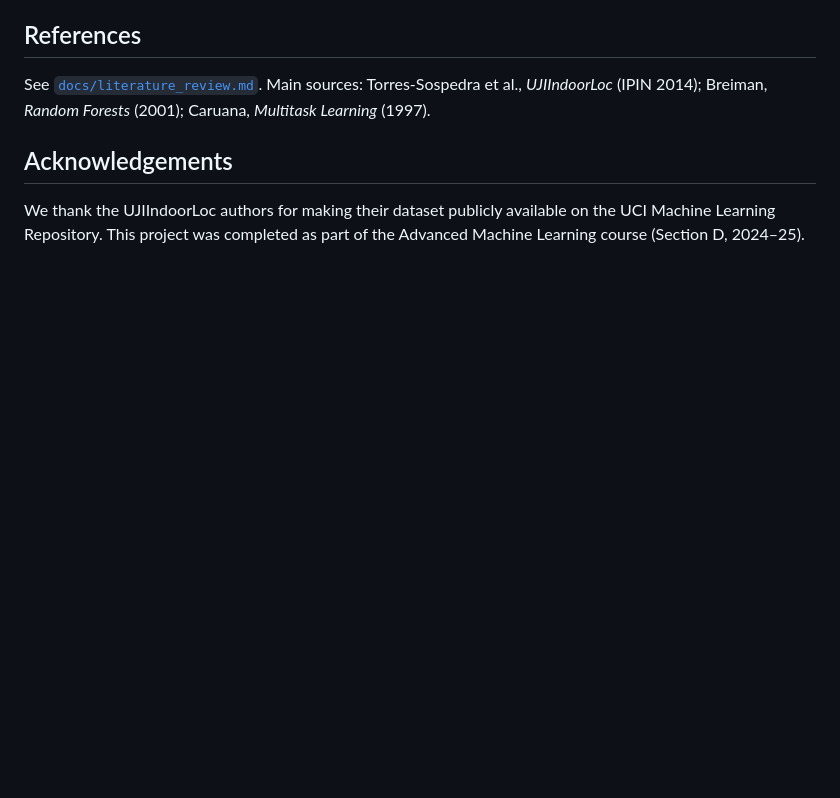
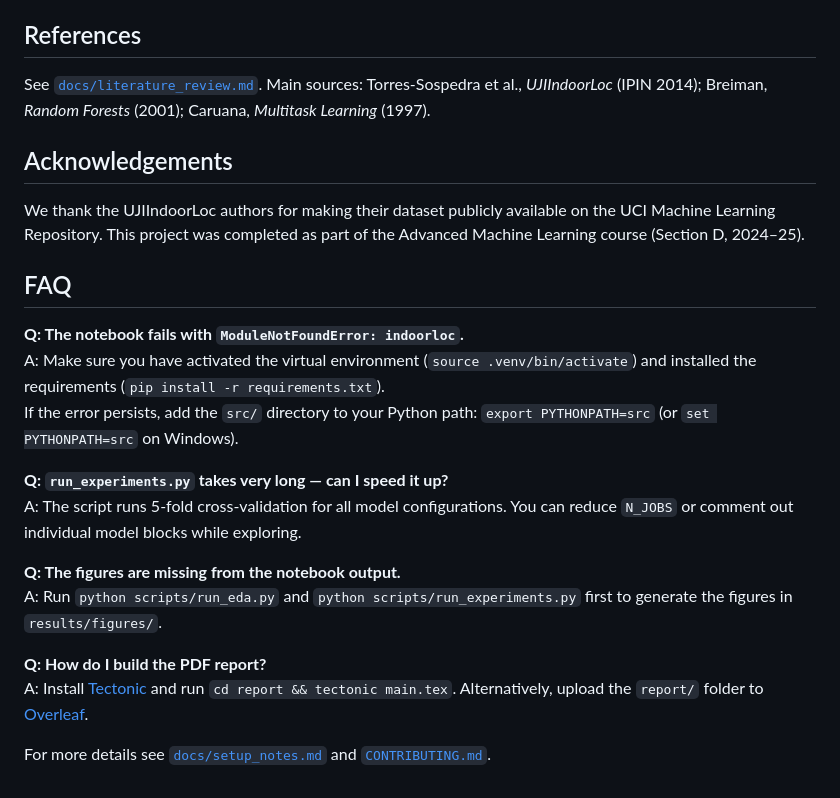
Before and after one commit to rishiraj38/indoor-location-wifi, a Markdown page: README.md, the part around the change. Rendered like a GitHub page; blank space fills up the shorter version.

Commit message:
docs: add FAQ section to README with common setup and run questions

```diff
--- a/README.md
+++ b/README.md
@@ -99,3 +99,20 @@ Breiman, *Random Forests* (2001); Caruana, *Multitask Learning* (1997).
 
 We thank the UJIIndoorLoc authors for making their dataset publicly available on the UCI Machine Learning Repository.
 This project was completed as part of the Advanced Machine Learning course (Section D, 2024–25).
+
+## FAQ
+
+**Q: The notebook fails with `ModuleNotFoundError: indoorloc`.**
+A: Make sure you have activated the virtual environment (`source .venv/bin/activate`) and installed the requirements (`pip install -r requirements.txt`).
+If the error persists, add the `src/` directory to your Python path: `export PYTHONPATH=src` (or `set PYTHONPATH=src` on Windows).
+
+**Q: `run_experiments.py` takes very long — can I speed it up?**
+A: The script runs 5-fold cross-validation for all model configurations.  You can reduce `N_JOBS` or comment out individual model blocks while exploring.
+
+**Q: The figures are missing from the notebook output.**
+A: Run `python scripts/run_eda.py` and `python scripts/run_experiments.py` first to generate the figures in `results/figures/`.
+
+**Q: How do I build the PDF report?**
+A: Install [Tectonic](https://tectonic-typesetting.github.io) and run `cd report && tectonic main.tex`.  Alternatively, upload the `report/` folder to [Overleaf](https://www.overleaf.com).
+
+For more details see [`docs/setup_notes.md`](docs/setup_notes.md) and [`CONTRIBUTING.md`](CONTRIBUTING.md).
```
